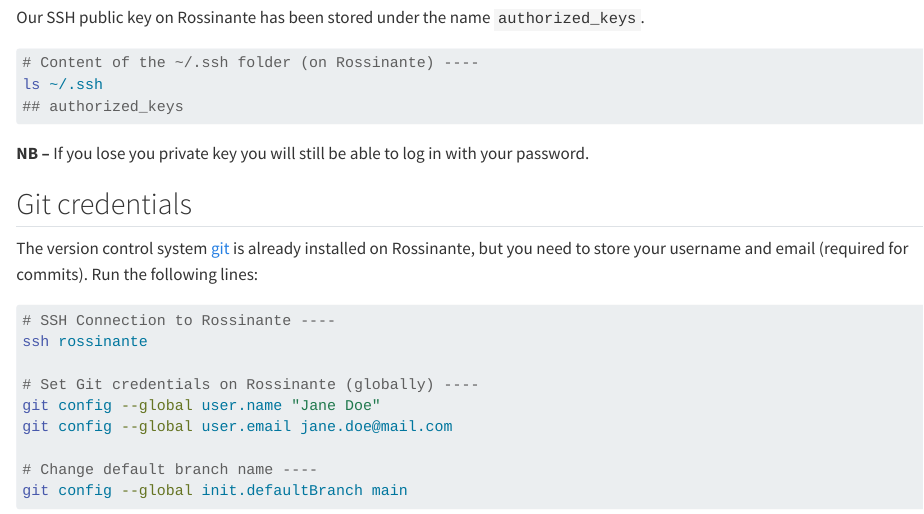
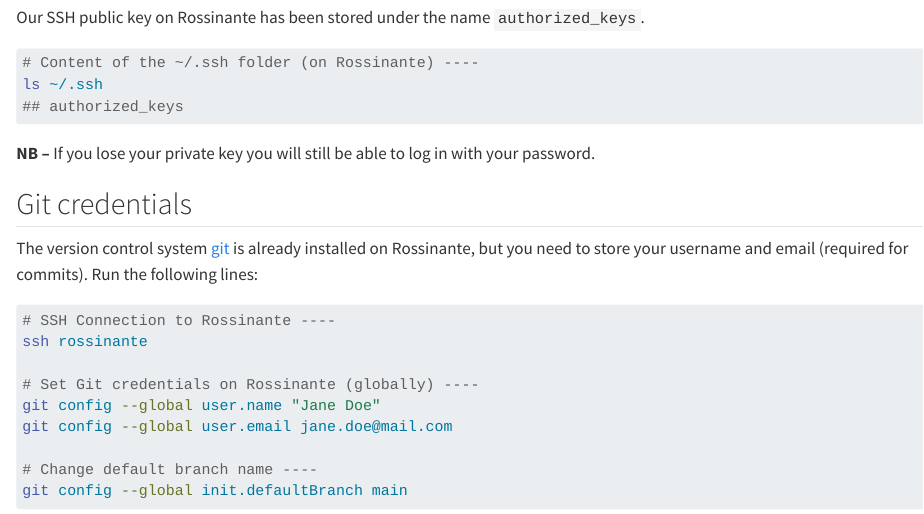
Before and after one commit to FRBCesab/rossinante, a Quarto document (chapters/setup.qmd): the page in a window 1100 px wide, from 3300 px down. Rendered offline with R 4.5, knitr and Pandoc in place of Quarto, with nearby package versions.

Commit message:
fix typos

````diff
--- a/chapters/setup.qmd
+++ b/chapters/setup.qmd
@@ -231,7 +231,7 @@ ls ~/.ssh
 ```
 
 
-**NB --** If you lose you private key you will still be able to log in with
+**NB --** If you lose your private key you will still be able to log in with
 your password.
 
 
````
